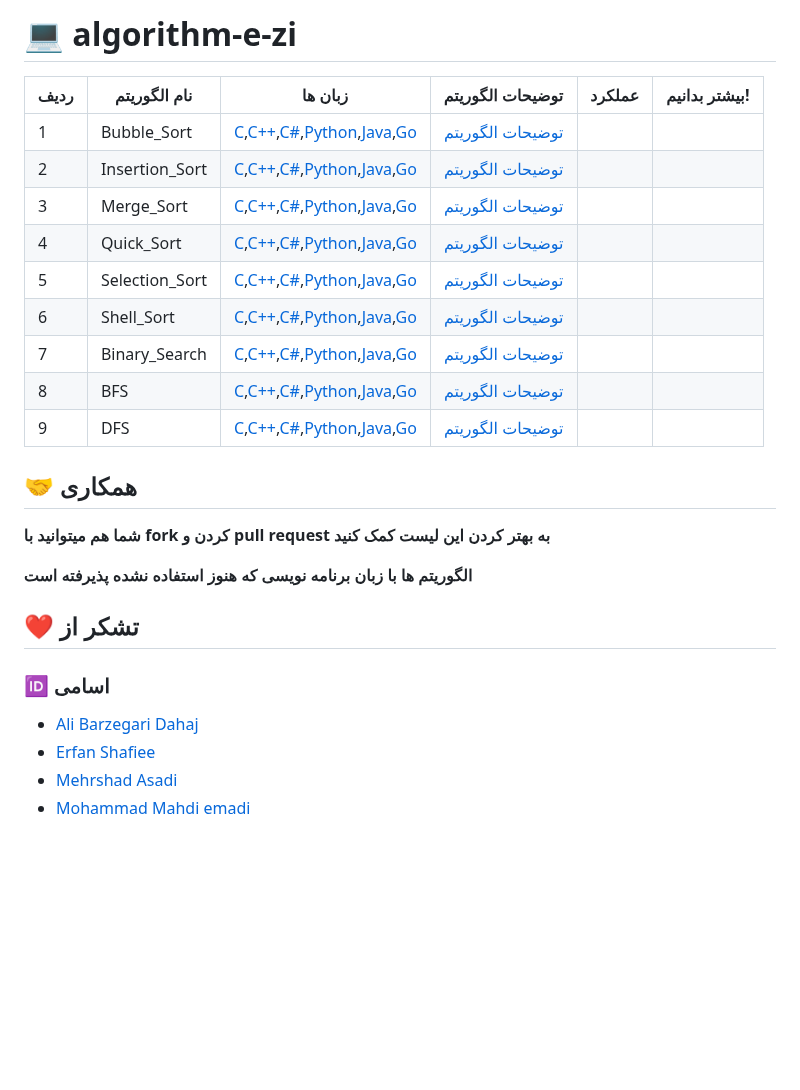
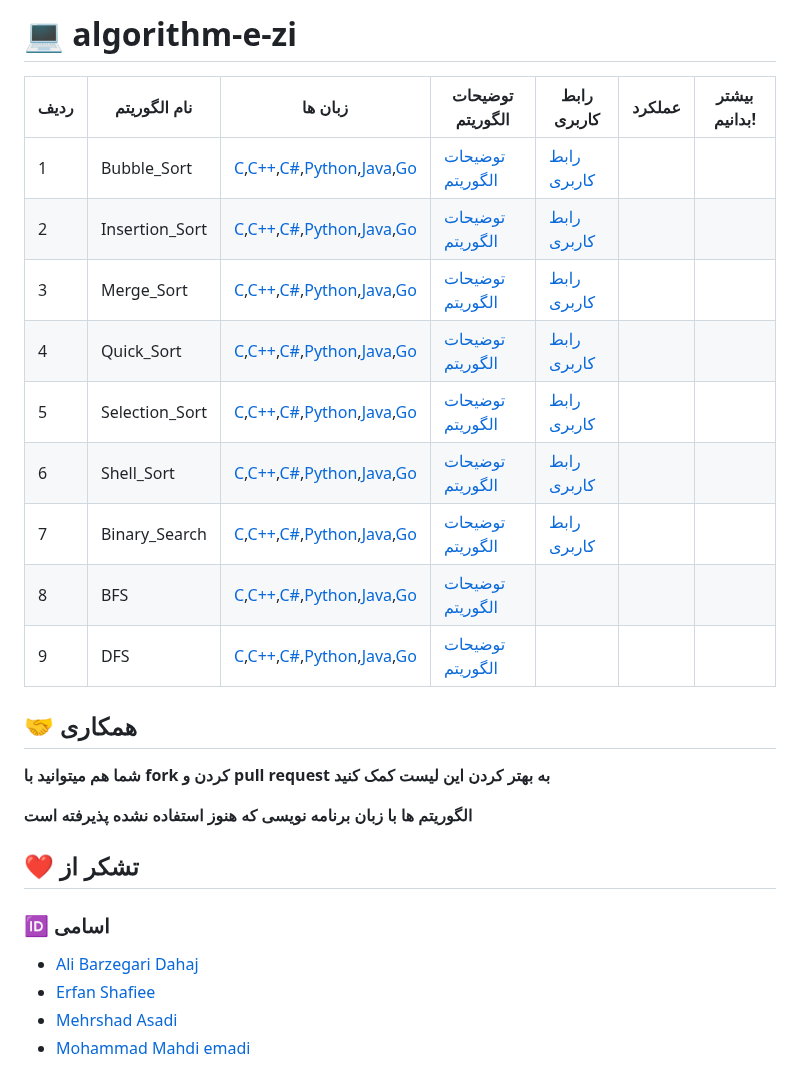
Before and after one commit to MehrCodeLand/algorithm-e-zi, a Markdown page: README.md, the part around the change. Drawn GitHub-style; blank space fills up the shorter version.

```diff
--- a/README.md
+++ b/README.md
@@ -1,17 +1,16 @@
-# :computer:  algorithm-e-zi
-ردیف |  نام الگوریتم | زبان ها | توضیحات الگوریتم |عملکرد|بیشتر بدانیم!
- --- | --- | --- | --- | --- | ---
- 1|Bubble_Sort|[C](https://github.com/MehrCodeLand/algorithm-e-zi/blob/main/Bubble_Sort/Bubble_Sort.c),[C++](https://github.com/MehrCodeLand/algorithm-e-zi/blob/main/Bubble_Sort/Bubble_Sort.cpp),[C#](),[Python](https://github.com/MehrCodeLand/algorithm-e-zi/blob/main/Bubble_Sort/Bubble_sort.py),[Java](https://github.com/MehrCodeLand/algorithm-e-zi/blob/main/Bubble_Sort/Bubble_Sort.java),[Go](https://github.com/MehrCodeLand/algorithm-e-zi/blob/main/Bubble_Sort/Bubble_Sort(go)/main.go)|[توضیحات الگوریتم](https://github.com/MehrCodeLand/algorithm-e-zi/blob/main/Bubble_Sort/README.md)
- 2|Insertion_Sort|[C](https://github.com/MehrCodeLand/algorithm-e-zi/blob/main/Insertion_Sort/Insertion_Sort.c),[C++](https://github.com/MehrCodeLand/algorithm-e-zi/blob/main/Insertion_Sort/Insertion_Sort.cpp),[C#](),[Python](https://github.com/MehrCodeLand/algorithm-e-zi/blob/main/Insertion_Sort/Insertion_sort.py),[Java](https://github.com/MehrCodeLand/algorithm-e-zi/blob/main/Insertion_Sort/Insertion_Sort.java),[Go](https://github.com/MehrCodeLand/algorithm-e-zi/blob/main/Insertion_Sort/Insertion_Sort(go)/main.go)|[توضیحات الگوریتم]()
- 3|Merge_Sort|[C](https://github.com/MehrCodeLand/algorithm-e-zi/blob/main/Merge_Sort/Merge_Sort.c),[C++](https://github.com/MehrCodeLand/algorithm-e-zi/blob/main/Merge_Sort/Merge_Sort.cpp),[C#](),[Python](https://github.com/MehrCodeLand/algorithm-e-zi/blob/main/Merge_Sort/Merge_Sort.py),[Java](https://github.com/MehrCodeLand/algorithm-e-zi/blob/main/Merge_Sort/Merge_Sort.java),[Go](https://github.com/MehrCodeLand/algorithm-e-zi/blob/main/Merge_Sort/Merge_Sort(go)/main.go)|[توضیحات الگوریتم](https://github.com/MehrCodeLand/algorithm-e-zi/blob/main/Merge_Sort/README.md)
- 4|Quick_Sort|[C](https://github.com/MehrCodeLand/algorithm-e-zi/blob/main/Quick_Sort/Quick_Sort.c),[C++](https://github.com/MehrCodeLand/algorithm-e-zi/blob/main/Quick_Sort/Quick_Sort.cpp),[C#](),[Python](https://github.com/MehrCodeLand/algorithm-e-zi/blob/main/Quick_Sort/Quick_Sort.py),[Java](https://github.com/MehrCodeLand/algorithm-e-zi/blob/main/Quick_Sort/Quick_Sort.java),[Go](https://github.com/MehrCodeLand/algorithm-e-zi/blob/main/Quick_Sort/Quick_Sort(go)/main.go)|[توضیحات الگوریتم](https://github.com/MehrCodeLand/algorithm-e-zi/blob/main/Quick_Sort/README.md)
- 5|Selection_Sort|[C](https://github.com/MehrCodeLand/algorithm-e-zi/blob/main/Selection_Sort/Selection_Sort.c),[C++](https://github.com/MehrCodeLand/algorithm-e-zi/blob/main/Selection_Sort/Selection_Sort.cpp),[C#](),[Python](https://github.com/MehrCodeLand/algorithm-e-zi/blob/main/Selection_Sort/Selection_Sort.py),[Java](https://github.com/MehrCodeLand/algorithm-e-zi/blob/main/Selection_Sort/Selection_Sort.java),[Go](https://github.com/MehrCodeLand/algorithm-e-zi/blob/main/Selection_Sort/Selection_Sort(go)/main.go)|[توضیحات الگوریتم](https://github.com/MehrCodeLand/algorithm-e-zi/blob/main/Selection_Sort/README.md)
- 6|Shell_Sort|[C](https://github.com/MehrCodeLand/algorithm-e-zi/blob/main/Shell_Sort/Shell_Sort.c),[C++](https://github.com/MehrCodeLand/algorithm-e-zi/blob/main/Shell_Sort/Shell_Sort.cpp),[C#](),[Python](https://github.com/MehrCodeLand/algorithm-e-zi/blob/main/Shell_Sort/Shell_sort.py),[Java](https://github.com/MehrCodeLand/algorithm-e-zi/blob/main/Shell_Sort/Shell_Sort.java),[Go](https://github.com/MehrCodeLand/algorithm-e-zi/blob/main/Shell_Sort/Shell_Sort(go)/main.go)|[توضیحات الگوریتم]()
- 7|Binary_Search|[C](https://github.com/MehrCodeLand/algorithm-e-zi/blob/main/Binary_Search/Binary_Search.c),[C++](https://github.com/MehrCodeLand/algorithm-e-zi/blob/main/Binary_Search/Binary_Search.cpp),[C#](),[Python](https://github.com/MehrCodeLand/algorithm-e-zi/blob/main/Binary_Search/Binary_Search.py),[Java](https://github.com/MehrCodeLand/algorithm-e-zi/blob/main/Binary_Search/Binary_Search.java),[Go](https://github.com/MehrCodeLand/algorithm-e-zi/blob/main/Binary_Search/Binary_Search(go)/main.go)|[توضیحات الگوریتم](https://github.com/MehrCodeLand/algorithm-e-zi/blob/main/Binary_Search/README.md)
- 8|BFS|[C](https://github.com/MehrCodeLand/algorithm-e-zi/blob/main/BFS/BFS.c),[C++](https://github.com/MehrCodeLand/algorithm-e-zi/blob/main/BFS/BFS.cpp),[C#](),[Python](),[Java](),[Go]()|[توضیحات الگوریتم]()
- 9|DFS|[C](https://github.com/MehrCodeLand/algorithm-e-zi/blob/main/DFS/DFS.c),[C++](https://github.com/MehrCodeLand/algorithm-e-zi/blob/main/DFS/DFS.cpp),[C#](),[Python](https://github.com/MehrCodeLand/algorithm-e-zi/blob/main/DFS/DFS.py),[Java](https://github.com/MehrCodeLand/algorithm-e-zi/blob/main/DFS/DFS.java),[Go](https://github.com/MehrCodeLand/algorithm-e-zi/blob/main/DFS/DFS(go)/main.go)|[توضیحات الگوریتم]()
+# :computer: algorithm-e-zi
 
-
+| ردیف | نام الگوریتم   | زبان ها                                                                                                                                                                                                                                                                                                                                                                                                                                                                                                                   | توضیحات الگوریتم                                                                                      | رابط کاربری                                                                                     | عملکرد | بیشتر بدانیم! |
+| ---- | -------------- | ------------------------------------------------------------------------------------------------------------------------------------------------------------------------------------------------------------------------------------------------------------------------------------------------------------------------------------------------------------------------------------------------------------------------------------------------------------------------------------------------------------------------- | ----------------------------------------------------------------------------------------------------- | ----------------------------------------------------------------------------------------------- | ------ | ------------- |
+| 1    | Bubble_Sort    | [C](https://github.com/MehrCodeLand/algorithm-e-zi/blob/main/Bubble_Sort/Bubble_Sort.c),[C++](https://github.com/MehrCodeLand/algorithm-e-zi/blob/main/Bubble_Sort/Bubble_Sort.cpp),[C#](),[Python](https://github.com/MehrCodeLand/algorithm-e-zi/blob/main/Bubble_Sort/Bubble_sort.py),[Java](https://github.com/MehrCodeLand/algorithm-e-zi/blob/main/Bubble_Sort/Bubble_Sort.java),[Go](<https://github.com/MehrCodeLand/algorithm-e-zi/blob/main/Bubble_Sort/Bubble_Sort(go)/main.go>)                               | [توضیحات الگوریتم](https://github.com/MehrCodeLand/algorithm-e-zi/blob/main/Bubble_Sort/README.md)    | [رابط کاربری](https://MehrCodeLand.github.io/algorithm-e-zi/Bubble_Sort/bubble-sort.html)       |
+| 2    | Insertion_Sort | [C](https://github.com/MehrCodeLand/algorithm-e-zi/blob/main/Insertion_Sort/Insertion_Sort.c),[C++](https://github.com/MehrCodeLand/algorithm-e-zi/blob/main/Insertion_Sort/Insertion_Sort.cpp),[C#](),[Python](https://github.com/MehrCodeLand/algorithm-e-zi/blob/main/Insertion_Sort/Insertion_sort.py),[Java](https://github.com/MehrCodeLand/algorithm-e-zi/blob/main/Insertion_Sort/Insertion_Sort.java),[Go](<https://github.com/MehrCodeLand/algorithm-e-zi/blob/main/Insertion_Sort/Insertion_Sort(go)/main.go>) | [توضیحات الگوریتم]()                                                                                  | [رابط کاربری](https://MehrCodeLand.github.io/algorithm-e-zi/Insertion_Sort/insertion-sort.html) |
+| 3    | Merge_Sort     | [C](https://github.com/MehrCodeLand/algorithm-e-zi/blob/main/Merge_Sort/Merge_Sort.c),[C++](https://github.com/MehrCodeLand/algorithm-e-zi/blob/main/Merge_Sort/Merge_Sort.cpp),[C#](),[Python](https://github.com/MehrCodeLand/algorithm-e-zi/blob/main/Merge_Sort/Merge_Sort.py),[Java](https://github.com/MehrCodeLand/algorithm-e-zi/blob/main/Merge_Sort/Merge_Sort.java),[Go](<https://github.com/MehrCodeLand/algorithm-e-zi/blob/main/Merge_Sort/Merge_Sort(go)/main.go>)                                         | [توضیحات الگوریتم](https://github.com/MehrCodeLand/algorithm-e-zi/blob/main/Merge_Sort/README.md)     | [رابط کاربری](https://MehrCodeLand.github.io/algorithm-e-zi/Merge_Sort/merge-sort.html)         |
+| 4    | Quick_Sort     | [C](https://github.com/MehrCodeLand/algorithm-e-zi/blob/main/Quick_Sort/Quick_Sort.c),[C++](https://github.com/MehrCodeLand/algorithm-e-zi/blob/main/Quick_Sort/Quick_Sort.cpp),[C#](),[Python](https://github.com/MehrCodeLand/algorithm-e-zi/blob/main/Quick_Sort/Quick_Sort.py),[Java](https://github.com/MehrCodeLand/algorithm-e-zi/blob/main/Quick_Sort/Quick_Sort.java),[Go](<https://github.com/MehrCodeLand/algorithm-e-zi/blob/main/Quick_Sort/Quick_Sort(go)/main.go>)                                         | [توضیحات الگوریتم](https://github.com/MehrCodeLand/algorithm-e-zi/blob/main/Quick_Sort/README.md)     | [رابط کاربری](https://MehrCodeLand.github.io/algorithm-e-zi/Quick_Sort/quick-sort.html)         |
+| 5    | Selection_Sort | [C](https://github.com/MehrCodeLand/algorithm-e-zi/blob/main/Selection_Sort/Selection_Sort.c),[C++](https://github.com/MehrCodeLand/algorithm-e-zi/blob/main/Selection_Sort/Selection_Sort.cpp),[C#](),[Python](https://github.com/MehrCodeLand/algorithm-e-zi/blob/main/Selection_Sort/Selection_Sort.py),[Java](https://github.com/MehrCodeLand/algorithm-e-zi/blob/main/Selection_Sort/Selection_Sort.java),[Go](<https://github.com/MehrCodeLand/algorithm-e-zi/blob/main/Selection_Sort/Selection_Sort(go)/main.go>) | [توضیحات الگوریتم](https://github.com/MehrCodeLand/algorithm-e-zi/blob/main/Selection_Sort/README.md) | [رابط کاربری](https://MehrCodeLand.github.io/algorithm-e-zi/Selection_Sort/selection-sort.html) |
+| 6    | Shell_Sort     | [C](https://github.com/MehrCodeLand/algorithm-e-zi/blob/main/Shell_Sort/Shell_Sort.c),[C++](https://github.com/MehrCodeLand/algorithm-e-zi/blob/main/Shell_Sort/Shell_Sort.cpp),[C#](),[Python](https://github.com/MehrCodeLand/algorithm-e-zi/blob/main/Shell_Sort/Shell_sort.py),[Java](https://github.com/MehrCodeLand/algorithm-e-zi/blob/main/Shell_Sort/Shell_Sort.java),[Go](<https://github.com/MehrCodeLand/algorithm-e-zi/blob/main/Shell_Sort/Shell_Sort(go)/main.go>)                                         | [توضیحات الگوریتم]()                                                                                  | [رابط کاربری](https://MehrCodeLand.github.io/algorithm-e-zi/Shell_Sort/shell-sort.html)         |
+| 7    | Binary_Search  | [C](https://github.com/MehrCodeLand/algorithm-e-zi/blob/main/Binary_Search/Binary_Search.c),[C++](https://github.com/MehrCodeLand/algorithm-e-zi/blob/main/Binary_Search/Binary_Search.cpp),[C#](),[Python](https://github.com/MehrCodeLand/algorithm-e-zi/blob/main/Binary_Search/Binary_Search.py),[Java](https://github.com/MehrCodeLand/algorithm-e-zi/blob/main/Binary_Search/Binary_Search.java),[Go](<https://github.com/MehrCodeLand/algorithm-e-zi/blob/main/Binary_Search/Binary_Search(go)/main.go>)           | [توضیحات الگوریتم](https://github.com/MehrCodeLand/algorithm-e-zi/blob/main/Binary_Search/README.md)  | [رابط کاربری](https://MehrCodeLand.github.io/algorithm-e-zi/Binary_Search/binary-search.html)   |
+| 8    | BFS            | [C](https://github.com/MehrCodeLand/algorithm-e-zi/blob/main/BFS/BFS.c),[C++](https://github.com/MehrCodeLand/algorithm-e-zi/blob/main/BFS/BFS.cpp),[C#](),[Python](),[Java](),[Go]()                                                                                                                                                                                                                                                                                                                                     | [توضیحات الگوریتم]()                                                                                  |
+| 9    | DFS            | [C](https://github.com/MehrCodeLand/algorithm-e-zi/blob/main/DFS/DFS.c),[C++](https://github.com/MehrCodeLand/algorithm-e-zi/blob/main/DFS/DFS.cpp),[C#](),[Python](https://github.com/MehrCodeLand/algorithm-e-zi/blob/main/DFS/DFS.py),[Java](https://github.com/MehrCodeLand/algorithm-e-zi/blob/main/DFS/DFS.java),[Go](<https://github.com/MehrCodeLand/algorithm-e-zi/blob/main/DFS/DFS(go)/main.go>)                                                                                                               | [توضیحات الگوریتم]()                                                                                  |
 
 ## :handshake: همکاری
 
@@ -19,14 +18,11 @@
 
 **الگوریتم ها با زبان برنامه نویسی که هنوز استفاده نشده پذیرفته است**
 
-
-
-
- ## :heart: تشکر از
+## :heart: تشکر از
 
 ### :id: اسامی
 
-* [Ali Barzegari Dahaj](https://github.com/Ali-Barzegari-d)
-* [Erfan Shafiee](https://github.com/erfanshafieeee)
-* [Mehrshad Asadi](https://github.com/MehrCodeLand)
-* [Mohammad Mahdi emadi]()
+- [Ali Barzegari Dahaj](https://github.com/Ali-Barzegari-d)
+- [Erfan Shafiee](https://github.com/erfanshafieeee)
+- [Mehrshad Asadi](https://github.com/MehrCodeLand)
+- [Mohammad Mahdi emadi]()
```
